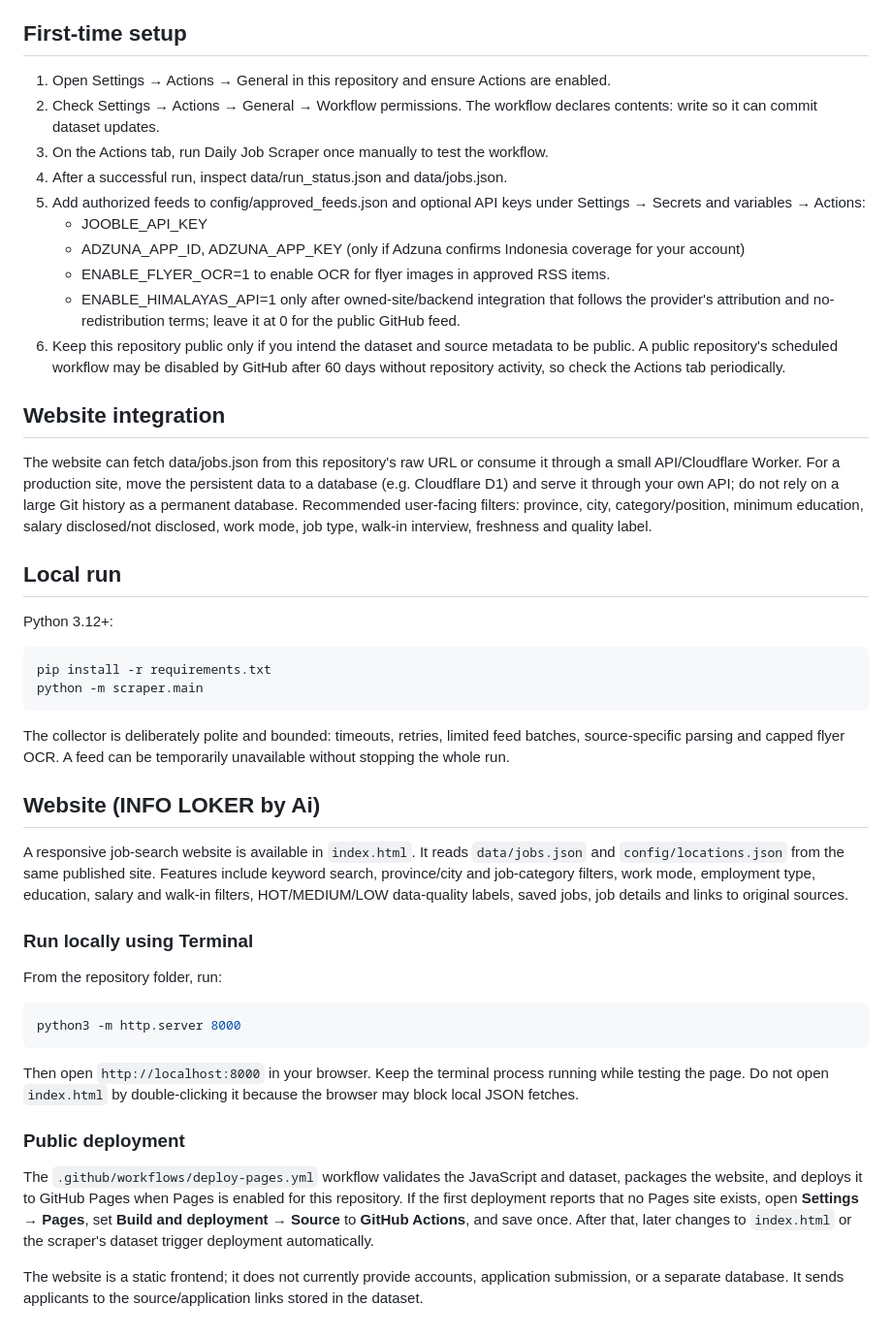
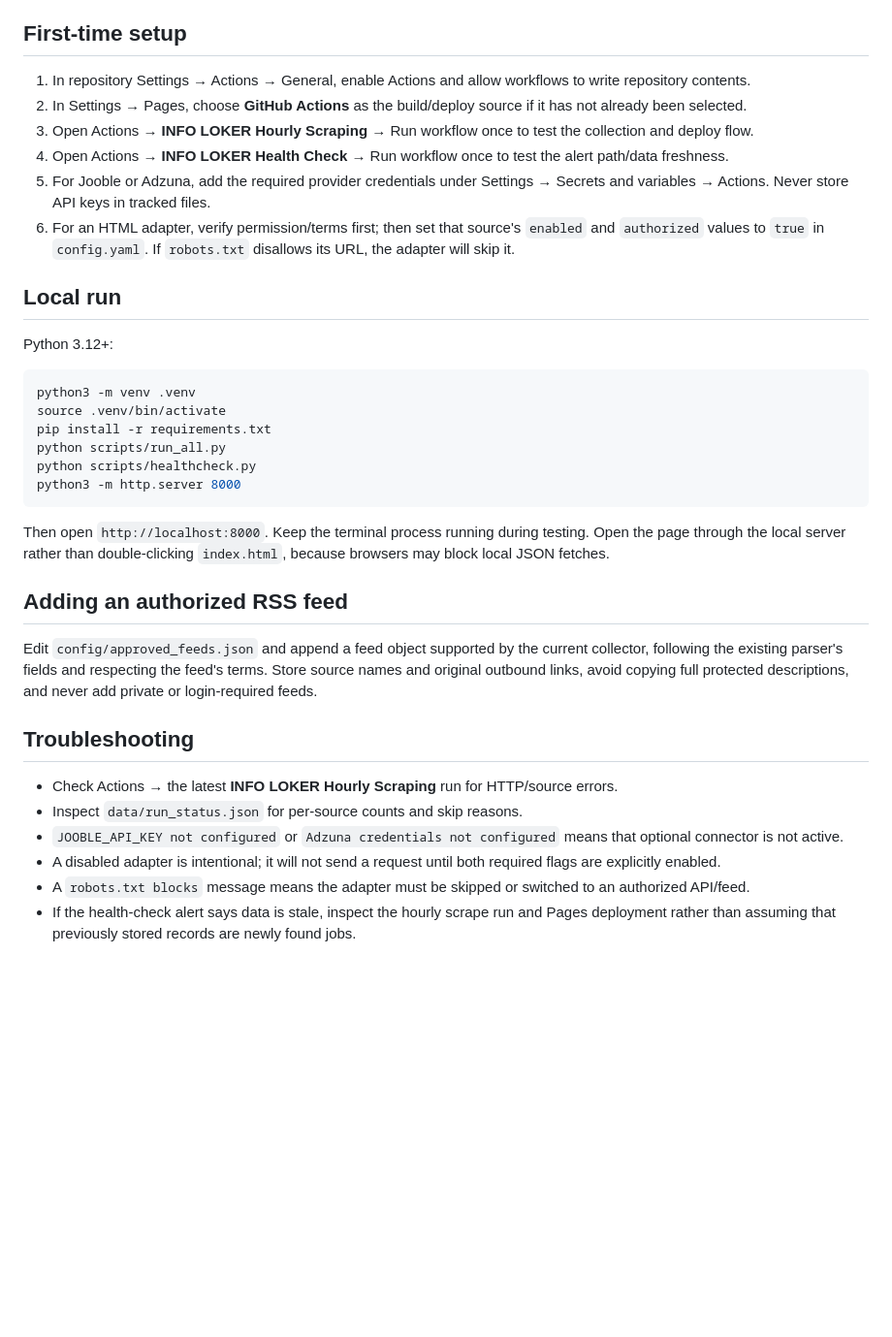
Before and after one commit to reybyoo-maker/SCRAPING-INFO-LOKER, a Markdown page: README.md, the part around one of its changes. Shown at 97% size. Rendered like a GitHub page; blank space fills up the shorter version.

````diff
--- a/README.md
+++ b/README.md
@@ -37,46 +55,37 @@ You can add a source's official RSS feed to config/approved_feeds.json when its
 
 ## First-time setup
 
-1. Open Settings → Actions → General in this repository and ensure Actions are enabled.
-2. Check Settings → Actions → General → Workflow permissions. The workflow declares contents: write so it can commit dataset updates.
-3. On the Actions tab, run Daily Job Scraper once manually to test the workflow.
-4. After a successful run, inspect data/run_status.json and data/jobs.json.
-5. Add authorized feeds to config/approved_feeds.json and optional API keys under Settings → Secrets and variables → Actions:
-   - JOOBLE_API_KEY
-   - ADZUNA_APP_ID, ADZUNA_APP_KEY (only if Adzuna confirms Indonesia coverage for your account)
-   - ENABLE_FLYER_OCR=1 to enable OCR for flyer images in approved RSS items.
-   - ENABLE_HIMALAYAS_API=1 only after owned-site/backend integration that follows the provider's attribution and no-redistribution terms; leave it at 0 for the public GitHub feed.
-6. Keep this repository public only if you intend the dataset and source metadata to be public. A public repository's scheduled workflow may be disabled by GitHub after 60 days without repository activity, so check the Actions tab periodically.
-
-## Website integration
-
-The website can fetch data/jobs.json from this repository's raw URL or consume it through a small API/Cloudflare Worker. For a production site, move the persistent data to a database (e.g. Cloudflare D1) and serve it through your own API; do not rely on a large Git history as a permanent database. Recommended user-facing filters: province, city, category/position, minimum education, salary disclosed/not disclosed, work mode, job type, walk-in interview, freshness and quality label.
+1. In repository Settings → Actions → General, enable Actions and allow workflows to write repository contents.
+2. In Settings → Pages, choose **GitHub Actions** as the build/deploy source if it has not already been selected.
+3. Open Actions → **INFO LOKER Hourly Scraping** → Run workflow once to test the collection and deploy flow.
+4. Open Actions → **INFO LOKER Health Check** → Run workflow once to test the alert path/data freshness.
+5. For Jooble or Adzuna, add the required provider credentials under Settings → Secrets and variables → Actions. Never store API keys in tracked files.
+6. For an HTML adapter, verify permission/terms first; then set that source's `enabled` and `authorized` values to `true` in `config.yaml`. If `robots.txt` disallows its URL, the adapter will skip it.
 
 ## Local run
 
 Python 3.12+:
 
-    pip install -r requirements.txt
-    python -m scraper.main
-
-The collector is deliberately polite and bounded: timeouts, retries, limited feed batches, source-specific parsing and capped flyer OCR. A feed can be temporarily unavailable without stopping the whole run.
-
-## Website (INFO LOKER by Ai)
-
-A responsive job-search website is available in `index.html`. It reads `data/jobs.json` and `config/locations.json` from the same published site. Features include keyword search, province/city and job-category filters, work mode, employment type, education, salary and walk-in filters, HOT/MEDIUM/LOW data-quality labels, saved jobs, job details and links to original sources.
-
-### Run locally using Terminal
-
-From the repository folder, run:
-
 ```bash
+python3 -m venv .venv
+source .venv/bin/activate
+pip install -r requirements.txt
+python scripts/run_all.py
+python scripts/healthcheck.py
 python3 -m http.server 8000
 ```
 
-Then open `http://localhost:8000` in your browser. Keep the terminal process running while testing the page. Do not open `index.html` by double-clicking it because the browser may block local JSON fetches.
+Then open `http://localhost:8000`. Keep the terminal process running during testing. Open the page through the local server rather than double-clicking `index.html`, because browsers may block local JSON fetches.
 
-### Public deployment
+## Adding an authorized RSS feed
 
-The `.github/workflows/deploy-pages.yml` workflow validates the JavaScript and dataset, packages the website, and deploys it to GitHub Pages when Pages is enabled for this repository. If the first deployment reports that no Pages site exists, open **Settings → Pages**, set **Build and deployment → Source** to **GitHub Actions**, and save once. After that, later changes to `index.html` or the scraper's dataset trigger deployment automatically.
+Edit `config/approved_feeds.json` and append a feed object supported by the current collector, following the existing parser's fields and respecting the feed's terms. Store source names and original outbound links, avoid copying full protected descriptions, and never add private or login-required feeds.
 
-The website is a static frontend; it does not currently provide accounts, application submission, or a separate database. It sends applicants to the source/application links stored in the dataset.
+## Troubleshooting
+
+- Check Actions → the latest **INFO LOKER Hourly Scraping** run for HTTP/source errors.
+- Inspect `data/run_status.json` for per-source counts and skip reasons.
+- `JOOBLE_API_KEY not configured` or `Adzuna credentials not configured` means that optional connector is not active.
+- A disabled adapter is intentional; it will not send a request until both required flags are explicitly enabled.
+- A `robots.txt blocks` message means the adapter must be skipped or switched to an authorized API/feed.
+- If the health-check alert says data is stale, inspect the hourly scrape run and Pages deployment rather than assuming that previously stored records are newly found jobs.
````
Also changed, not shown: other parts of README.md (+46 -28 lines).
